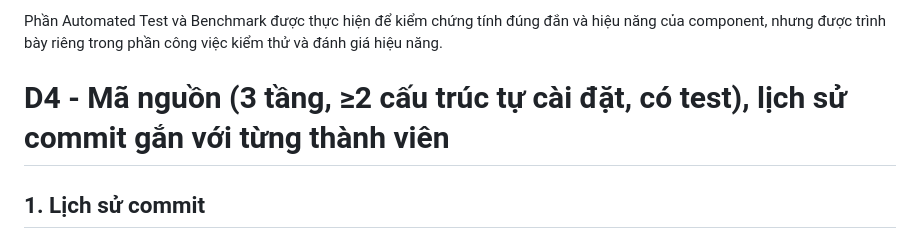
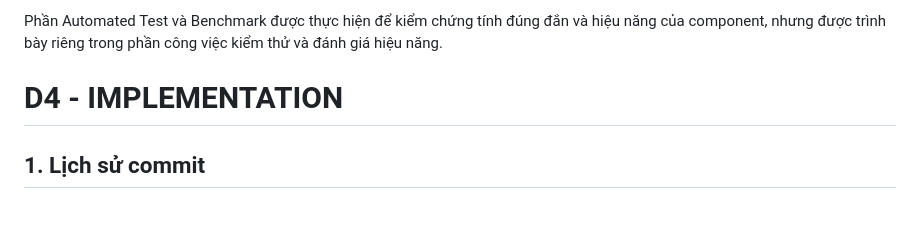
Before and after one commit to duyng-iTint/DSA-He-Thong-Cho-Thue-Xe-Tu-Lai, a Markdown page: docs/LeNguyenMinhThu.md, the part around the change. Drawn GitHub-style; blank space fills up the shorter version.

Commit message:
bổ sung D4- RF3

```diff
--- a/docs/LeNguyenMinhThu.md
+++ b/docs/LeNguyenMinhThu.md
@@ -551,7 +551,7 @@ UPDATE B001
 Do đó, lựa chọn `MyStack` xuất phát trực tiếp từ** access pattern của RF3**, thay vì chọn cấu trúc dữ liệu chỉ dựa trên thói quen hoặc tính phổ biến.
 
 Phần Automated Test và Benchmark được thực hiện để kiểm chứng tính đúng đắn và hiệu năng của component, nhưng được trình bày riêng trong phần công việc kiểm thử và đánh giá hiệu năng.
-# D4 - Mã nguồn (3 tầng, ≥2 cấu trúc tự cài đặt, có test), lịch sử commit gắn với từng thành viên
+# D4 - IMPLEMENTATION
 ## 1. Lịch sử commit
 Link commit:
 1. https://github.com/duyng-iTint/DSA-He-Thong-Cho-Thue-Xe-Tu-Lai/commit/c084f17c942221e8d74d1974ff3b1ff589750b01
```
